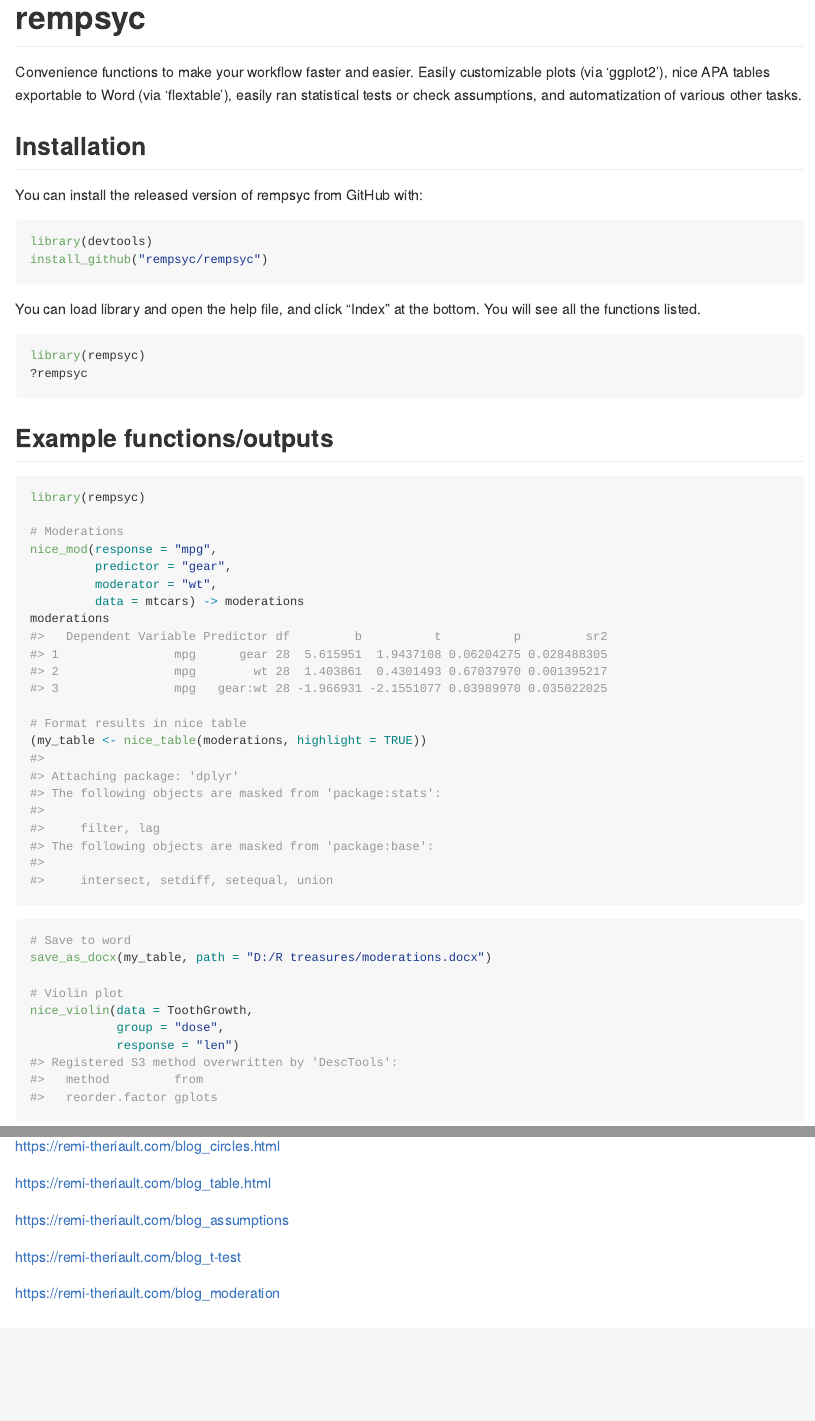
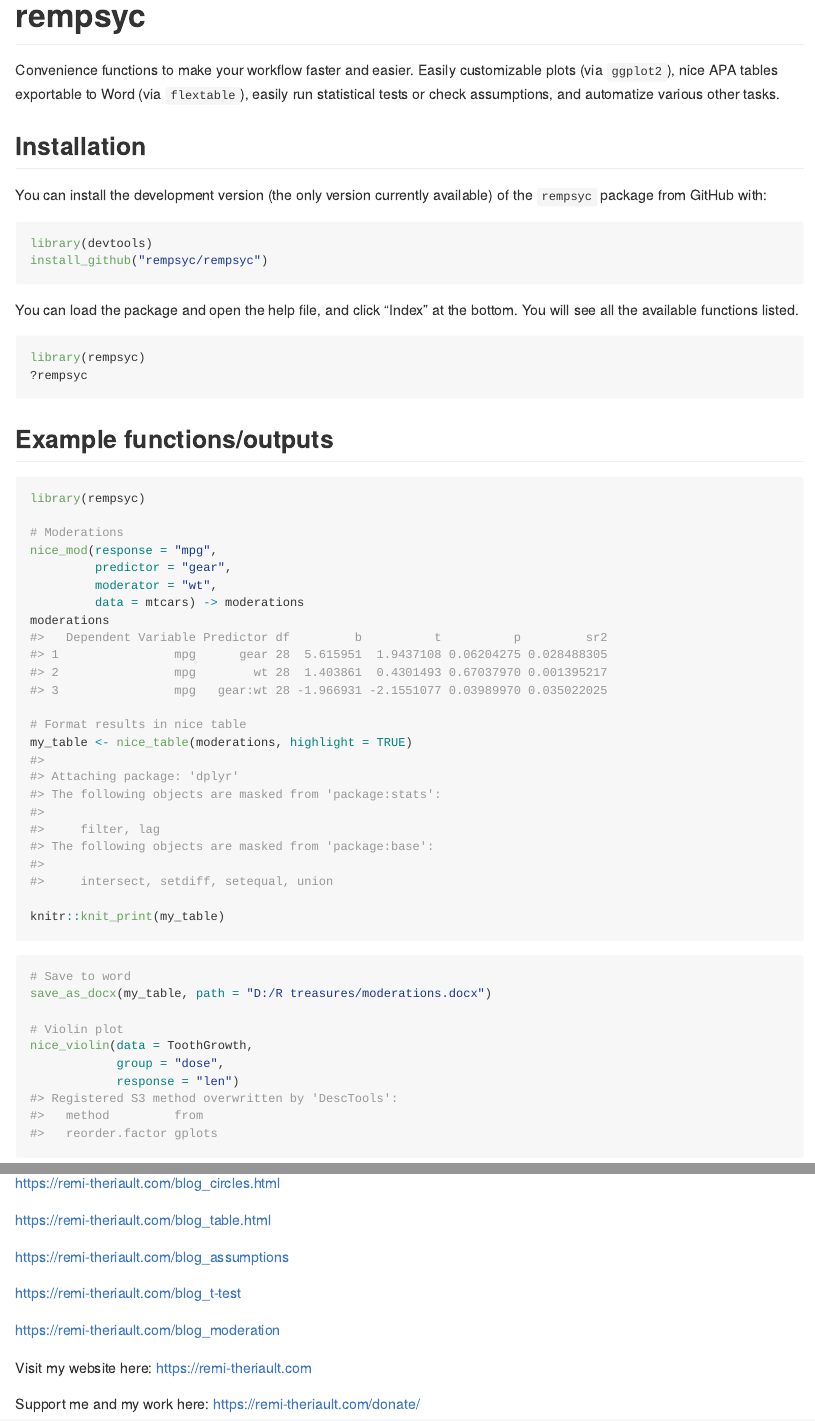
Before and after one commit to rempsyc/rempsyc, an R Markdown document (README.Rmd): the page in a window 1100 px wide, from its top, and a second part further down, joined at a grey line. The pictures show the output file README.md that the author committed with the source, drawn offline in the style of GitHub.

Commit message:
edited readme

````diff
--- a/README.Rmd
+++ b/README.Rmd
@@ -18,17 +18,17 @@ knitr::opts_chunk$set(
 <!-- badges: start -->
 <!-- badges: end -->
 
-Convenience functions to make your workflow faster and easier. Easily customizable plots (via 'ggplot2'), nice APA tables exportable to Word (via 'flextable'), easily ran statistical tests or check assumptions, and automatization of various other tasks.
+Convenience functions to make your workflow faster and easier. Easily customizable plots (via `ggplot2`), nice APA tables exportable to Word (via `flextable`), easily run statistical tests or check assumptions, and automatize various other tasks.
 
 ## Installation
 
-You can install the released version of rempsyc from GitHub with:
+You can install the development version (the only version currently available) of the `rempsyc` package from GitHub with:
 
 ``` r
 library(devtools)
 install_github("rempsyc/rempsyc")
 ```
-You can load library and open the help file, and click "Index" at the bottom. You will see all the functions listed.
+You can load the package and open the help file, and click "Index" at the bottom. You will see all the available functions listed.
 
 ``` r
 library(rempsyc)
@@ -48,7 +48,9 @@ nice_mod(response = "mpg",
 moderations
 
 # Format results in nice table
-(my_table <- nice_table(moderations, highlight = TRUE))
+my_table <- nice_table(moderations, highlight = TRUE)
+
+knitr::knit_print(my_table)
 
 # Save to word
 save_as_docx(my_table, path = "D:/R treasures/moderations.docx")
@@ -82,3 +84,7 @@ https://remi-theriault.com/blog_assumptions
 https://remi-theriault.com/blog_t-test
 
 https://remi-theriault.com/blog_moderation
+
+Visit my website here: https://remi-theriault.com
+
+Support me and my work here: https://remi-theriault.com/donate/
````
Also changed, not shown: README.md, README.Rmd (2 more changed lines), 1 other file.
